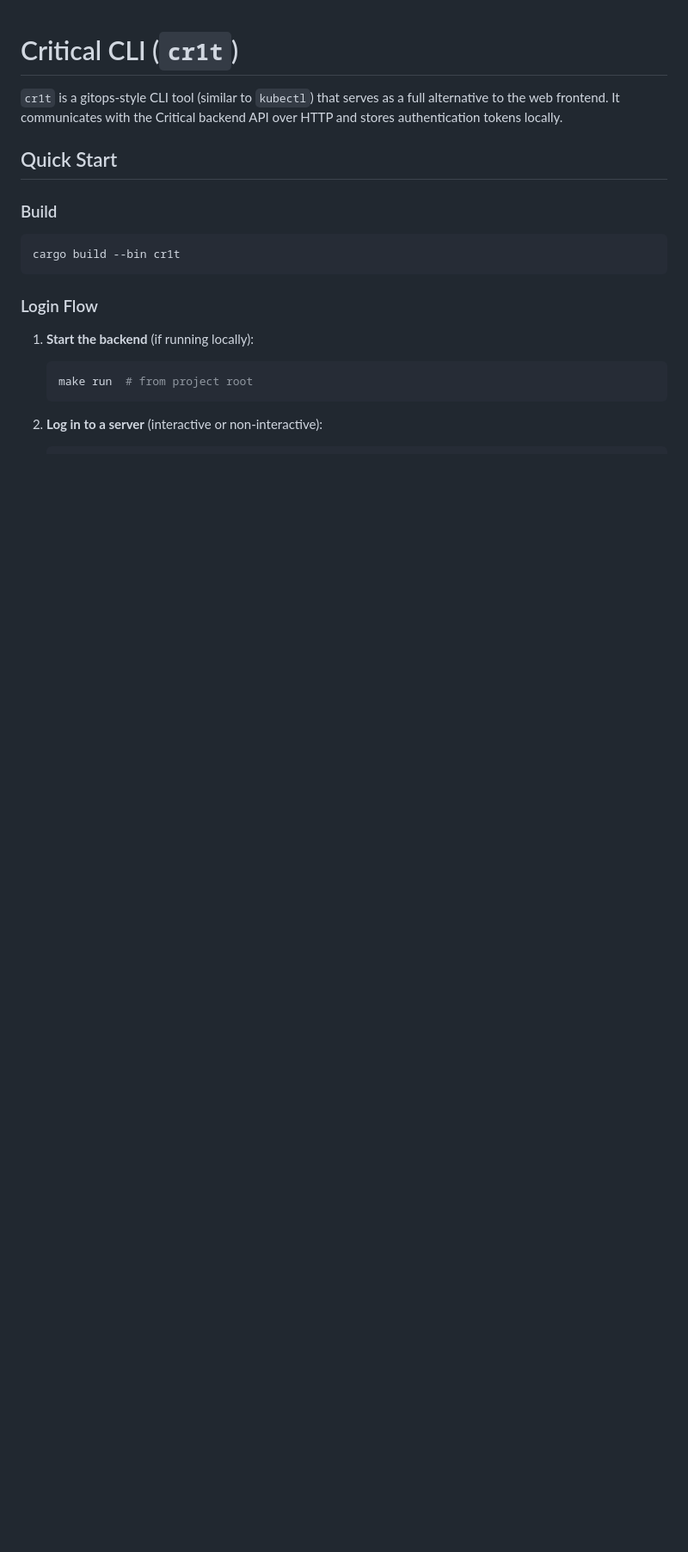
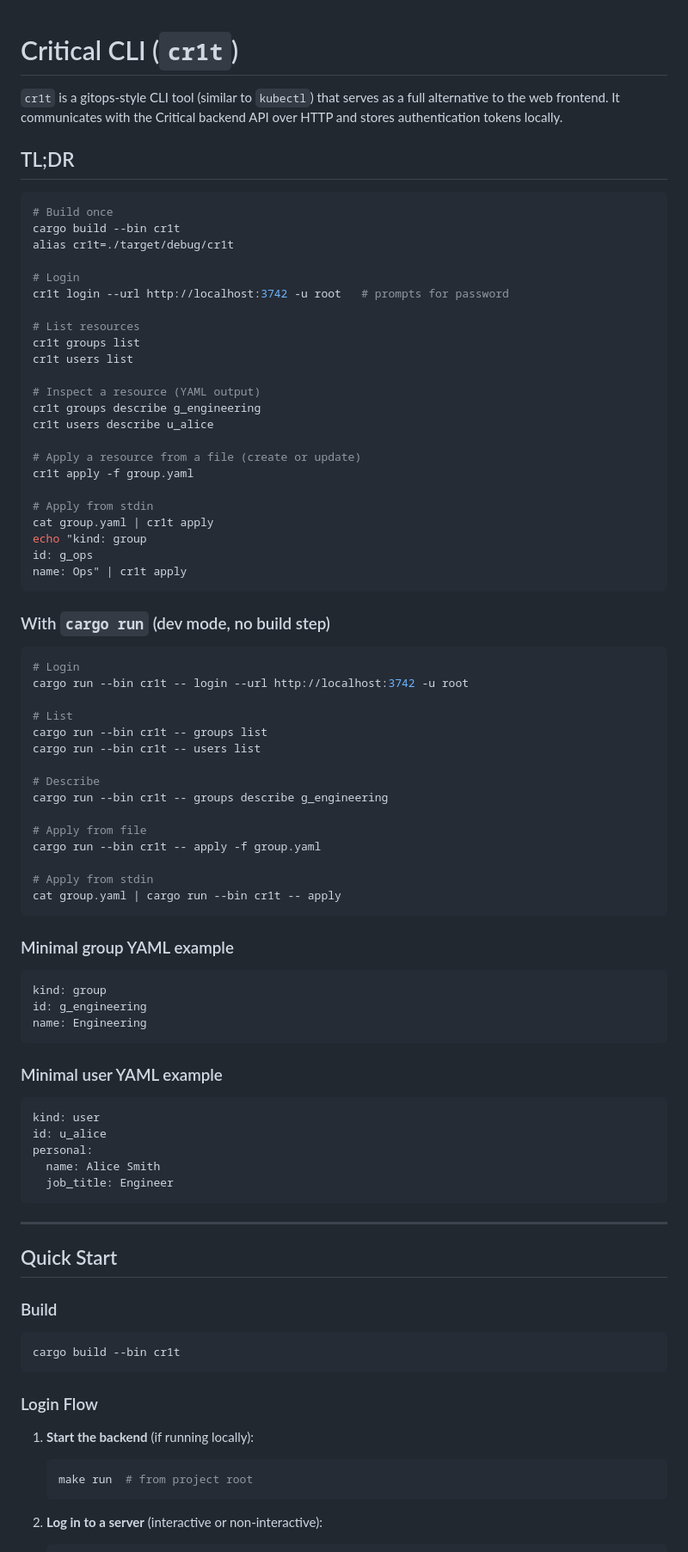
Before and after one commit to AlexGrek/critical, a Markdown page: cli/README.md, the part around the change. Shown at 86% size. GitHub-like rendering; blank space fills up the shorter version.

Commit message:
TL;DR readme

````diff
--- a/cli/README.md
+++ b/cli/README.md
@@ -1,6 +1,74 @@
 # Critical CLI (`cr1t`)
 
 `cr1t` is a gitops-style CLI tool (similar to `kubectl`) that serves as a full alternative to the web frontend. It communicates with the Critical backend API over HTTP and stores authentication tokens locally.
+
+## TL;DR
+
+```bash
+# Build once
+cargo build --bin cr1t
+alias cr1t=./target/debug/cr1t
+
+# Login
+cr1t login --url http://localhost:3742 -u root   # prompts for password
+
+# List resources
+cr1t groups list
+cr1t users list
+
+# Inspect a resource (YAML output)
+cr1t groups describe g_engineering
+cr1t users describe u_alice
+
+# Apply a resource from a file (create or update)
+cr1t apply -f group.yaml
+
+# Apply from stdin
+cat group.yaml | cr1t apply
+echo "kind: group
+id: g_ops
+name: Ops" | cr1t apply
+```
+
+### With `cargo run` (dev mode, no build step)
+
+```bash
+# Login
+cargo run --bin cr1t -- login --url http://localhost:3742 -u root
+
+# List
+cargo run --bin cr1t -- groups list
+cargo run --bin cr1t -- users list
+
+# Describe
+cargo run --bin cr1t -- groups describe g_engineering
+
+# Apply from file
+cargo run --bin cr1t -- apply -f group.yaml
+
+# Apply from stdin
+cat group.yaml | cargo run --bin cr1t -- apply
+```
+
+### Minimal group YAML example
+
+```yaml
+kind: group
+id: g_engineering
+name: Engineering
+```
+
+### Minimal user YAML example
+
+```yaml
+kind: user
+id: u_alice
+personal:
+  name: Alice Smith
+  job_title: Engineer
+```
+
+---
 
 ## Quick Start
 
````
